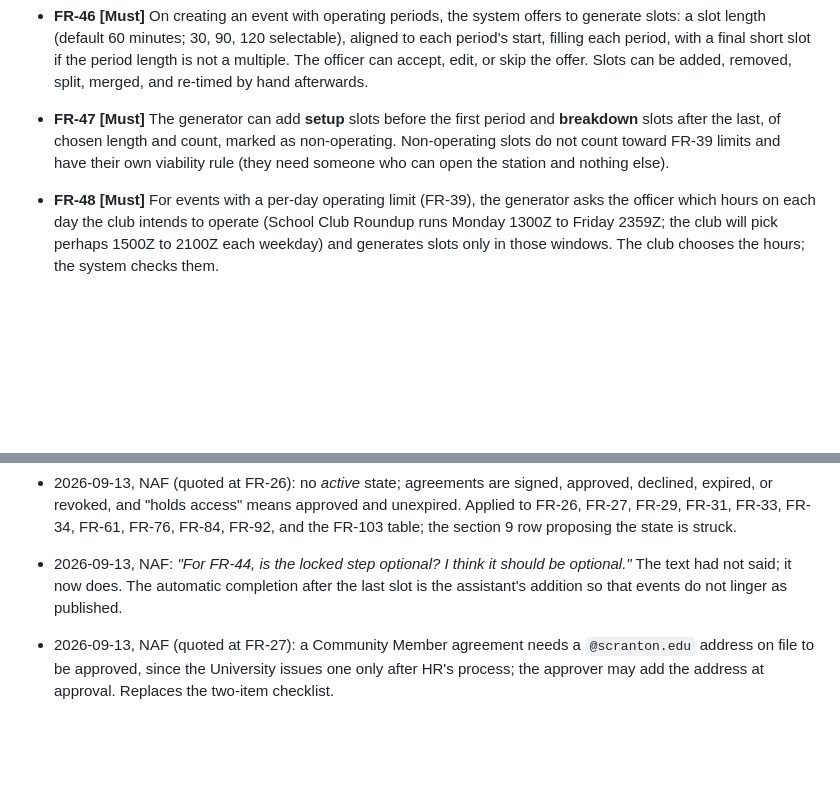
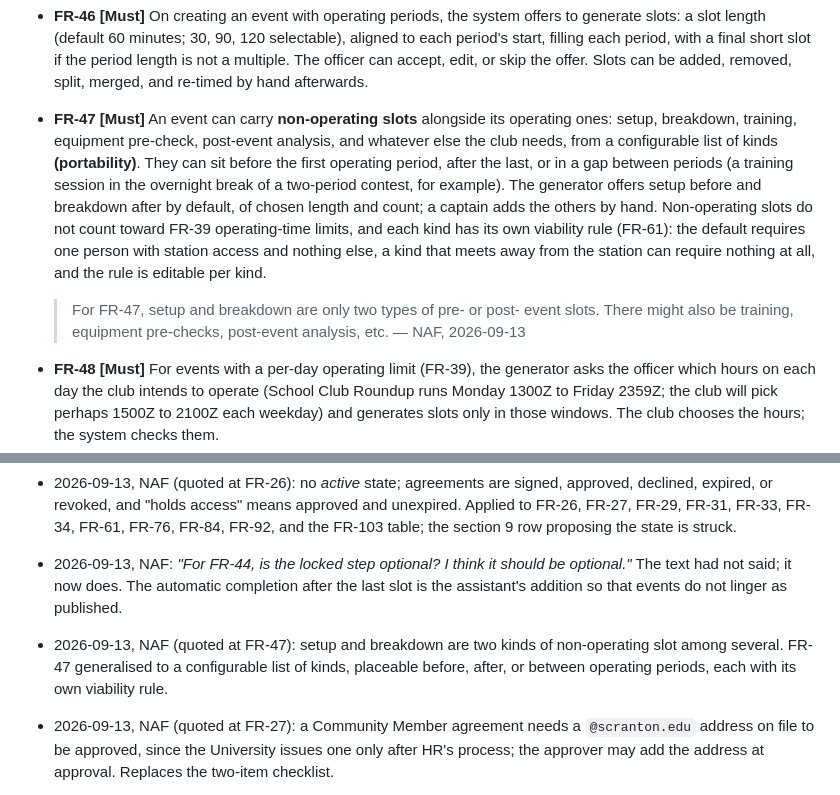
Before and after one commit to w3usr/ARCOps, a Markdown page: docs/REQUIREMENTS.md, 2 parts joined by grey strips. GitHub-like rendering; blank space fills up the shorter version.

Commit message:
[AI-assisted] Generalise non-operating slots beyond setup and breakdown (FR-47)
FR-47 had named two kinds of non-operating slot, setup before the first
operating period and breakdown after the last. The advisor's correction: those
are two among several, alongside training, equipment pre-checks, post-event
analysis, and whatever else a club needs. The kinds are now a configurable
list; a slot of any kind can sit before, after, or in a gap between operating
periods; the generator still offers setup and breakdown by default; and each
kind carries its own viability rule, defaulting to one person with station
access and allowing none for a kind that meets away from the station.

Co-Authored-By: Claude Fable 5.1 <noreply@anthropic.com>
Claude-Session: https://claude.ai/code/session_01RWVpAevrfUEKWRuzsh4gVh

```diff
--- a/docs/REQUIREMENTS.md
+++ b/docs/REQUIREMENTS.md
@@ -641,10 +641,20 @@ Verbatim:
   start, filling each period, with a final short slot if the period length is not a multiple.
   The officer can accept, edit, or skip the offer. Slots can be added, removed, split, merged,
   and re-timed by hand afterwards.
-- **FR-47 [Must]** The generator can add **setup** slots before the first period and
-  **breakdown** slots after the last, of chosen length and count, marked as non-operating.
-  Non-operating slots do not count toward FR-39 limits and have their own viability rule (they
-  need someone who can open the station and nothing else).
+- **FR-47 [Must]** An event can carry **non-operating slots** alongside its operating ones:
+  setup, breakdown, training, equipment pre-check, post-event analysis, and whatever else the
+  club needs, from a configurable list of kinds **(portability)**. They can sit before the
+  first operating period, after the last, or in a gap between periods (a training session in
+  the overnight break of a two-period contest, for example). The generator offers setup before
+  and breakdown after by default, of chosen length and count; a captain adds the others by
+  hand. Non-operating slots do not count toward FR-39 operating-time limits, and each kind has
+  its own viability rule (FR-61): the default requires one person with station access and
+  nothing else, a kind that meets away from the station can require nothing at all, and the
+  rule is editable per kind.
+
+  > For FR-47, setup and breakdown are only two types of pre- or post- event slots. There
+  > might also be training, equipment pre-checks, post-event analysis, etc.
+  > — NAF, 2026-09-13
 - **FR-48 [Must]** For events with a per-day operating limit (FR-39), the generator asks the
   officer which hours on each day the club intends to operate (School Club Roundup runs
   Monday 1300Z to Friday 2359Z; the club will pick perhaps 1500Z to 2100Z each weekday) and
@@ -1312,6 +1322,9 @@ accept, amend, or strike.
 - 2026-09-13, NAF: *"For FR-44, is the locked step optional? I think it should be optional."*
   The text had not said; it now does. The automatic completion after the last slot is the
   assistant's addition so that events do not linger as published.
+- 2026-09-13, NAF (quoted at FR-47): setup and breakdown are two kinds of non-operating slot
+  among several. FR-47 generalised to a configurable list of kinds, placeable before, after,
+  or between operating periods, each with its own viability rule.
 - 2026-09-13, NAF (quoted at FR-27): a Community Member agreement needs a `@scranton.edu`
   address on file to be approved, since the University issues one only after HR's process;
   the approver may add the address at approval. Replaces the two-item checklist.
```
Also changed, not shown: ai/ai_usage_log.md (+14 -0 lines).
